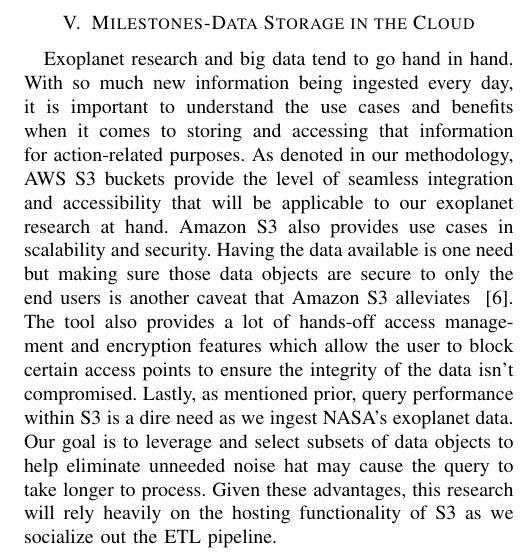
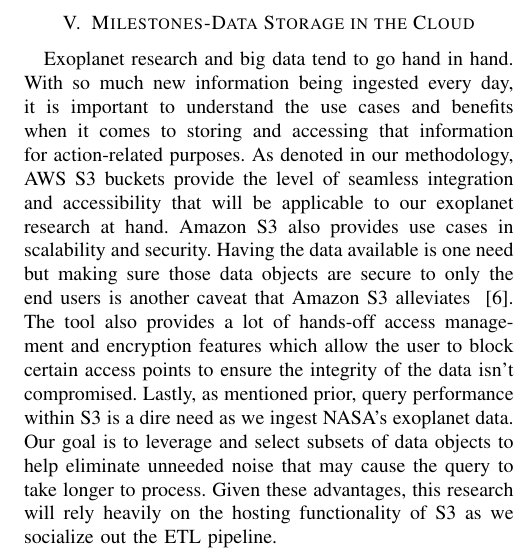
Before and after one commit to MustangDFW/DS7346, a LaTeX paper (Term Paper/DacyGhaemmaghamiVankinaVoDS7346TermPaper.tex): part of one column of page 3 of 4, cut so that both start at the same text. Compiled offline with pdfLaTeX.

Commit message:
Updated Data Storage (hat to that)

```diff
--- a/Term Paper/DacyGhaemmaghamiVankinaVoDS7346TermPaper.tex
+++ b/Term Paper/DacyGhaemmaghamiVankinaVoDS7346TermPaper.tex
@@ -122,7 +122,7 @@
 
 \section{Milestones-Data Storage in the Cloud}
 
-Exoplanet research and big data tend to go hand in hand. With so much new information being ingested every day, it is important to understand the use cases and benefits when it comes to storing and accessing that information for action-related purposes. As denoted in our methodology, AWS S3 buckets provide the level of seamless integration and accessibility that will be applicable to our exoplanet research at hand. Amazon S3 also provides use cases in scalability and security. Having the data available is one need but making sure those data objects are secure to only the end users is another caveat that Amazon S3 alleviates ~\cite{AmazonS3}. The tool also provides a lot of hands-off access management and encryption features which allow the user to block certain access points to ensure the integrity of the data isn't compromised. Lastly, as mentioned prior, query performance within S3 is a dire need as we ingest NASA's exoplanet data. Our goal is to leverage and select subsets of data objects to help eliminate unneeded noise hat may cause the query to take longer to process. Given these advantages, this research will rely heavily on the hosting functionality of S3 as we socialize out the ETL pipeline.
+Exoplanet research and big data tend to go hand in hand. With so much new information being ingested every day, it is important to understand the use cases and benefits when it comes to storing and accessing that information for action-related purposes. As denoted in our methodology, AWS S3 buckets provide the level of seamless integration and accessibility that will be applicable to our exoplanet research at hand. Amazon S3 also provides use cases in scalability and security. Having the data available is one need but making sure those data objects are secure to only the end users is another caveat that Amazon S3 alleviates ~\cite{AmazonS3}. The tool also provides a lot of hands-off access management and encryption features which allow the user to block certain access points to ensure the integrity of the data isn't compromised. Lastly, as mentioned prior, query performance within S3 is a dire need as we ingest NASA's exoplanet data. Our goal is to leverage and select subsets of data objects to help eliminate unneeded noise that may cause the query to take longer to process. Given these advantages, this research will rely heavily on the hosting functionality of S3 as we socialize out the ETL pipeline.
 
 \section{Milestones-ETL}
 
```
Also changed, not shown: Term Paper/DacyGhaemmaghamiVankinaVoDS7346TermPaper.pdf, 2 other files.
